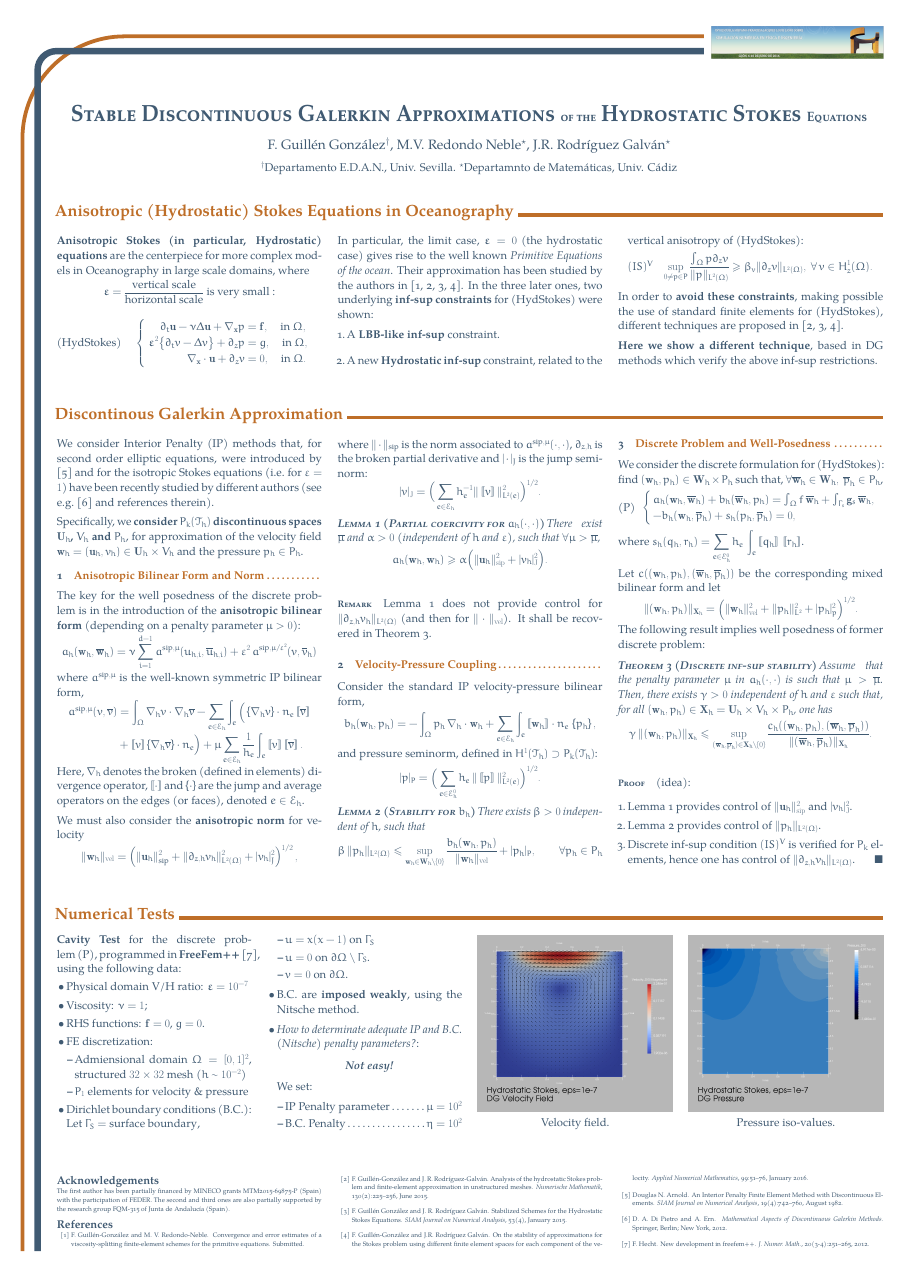
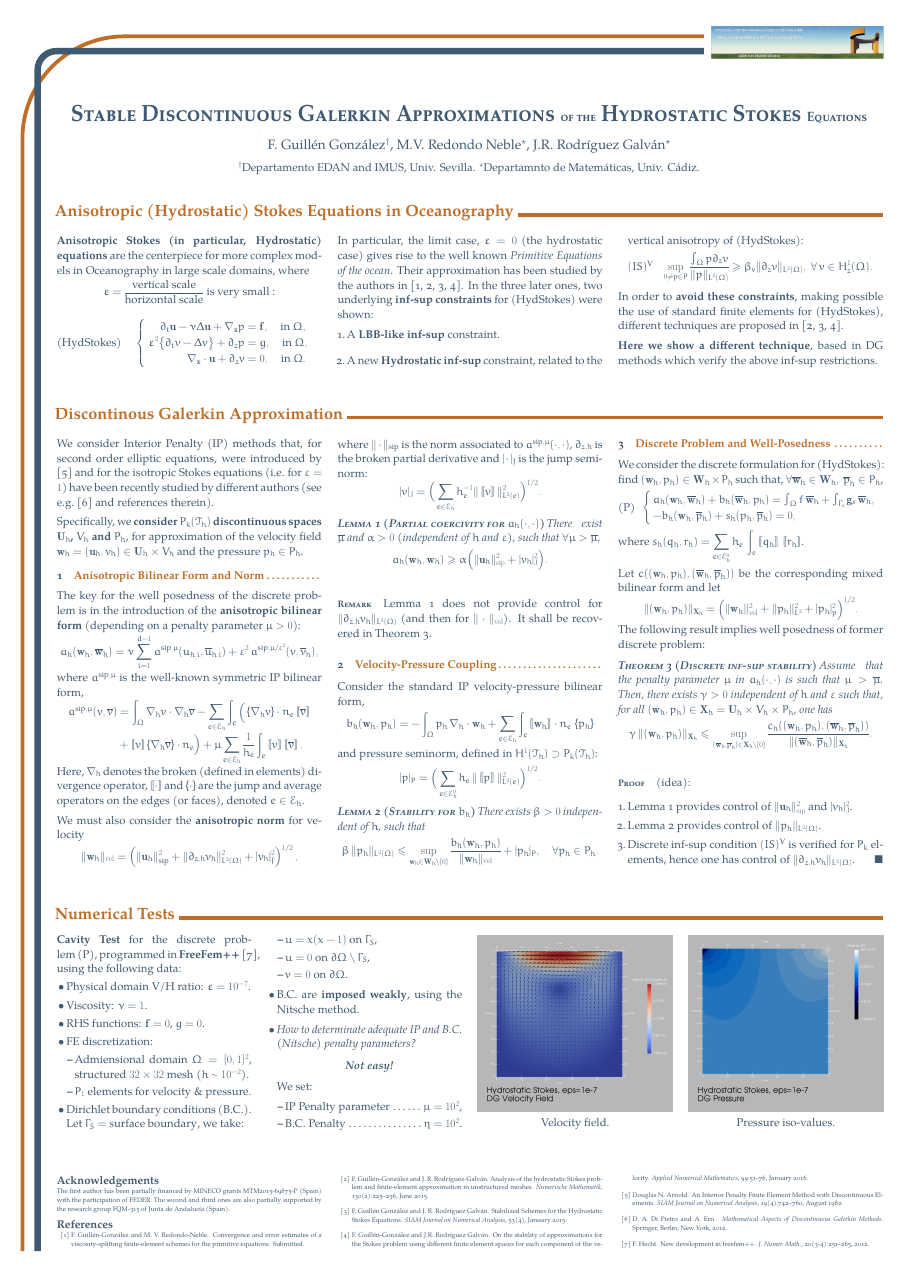
Before and after one commit to rrgalvan/hydstokes-sipdg-addons, a LaTeX poster (poster-ehf2016/poster-ehf2016.tex): the whole page. Compiled offline with XeLaTeX; a missing font is replaced by an installed copy or a similar font; a LaTeX package or settings file that is missing is left out.

Commit message:
Corrected afiliation for K and minor changes

```diff
--- a/poster-ehf2016/poster-ehf2016.tex
+++ b/poster-ehf2016/poster-ehf2016.tex
@@ -15,8 +15,8 @@ blockverticalspace=15mm, colspace=15mm, subcolspace=8mm]{tikzposter}
   Hydrostatic Stokes {\Large Equations}}
 \author{F. Guillén González$^\dagger$, M.V. Redondo Neble$^\star$,
   J.R. Rodríguez Galván$^\star$}
-\institute{\large $^\dagger$Departamento E.D.A.N.,
-  Univ. Sevilla. $^\star$Departamnto de Matemáticas, Univ. Cádiz}
+\institute{\large $^\dagger$Departamento EDAN and IMUS,
+  Univ. Sevilla. $^\star$Departamnto de Matemáticas, Univ. Cádiz.}
 
 % ======================================================================%
 \begin{document}
@@ -248,21 +248,21 @@ blockverticalspace=15mm, colspace=15mm, subcolspace=8mm]{tikzposter}
     programmed in \textbf{FreeFem++}~\cite{FreeFem++}, using the
     following data:
     \begin{itemize}
-    \item Physical domain V/H ratio: $\eps=10^{-7}$
-    \item Viscosity: $\nu=1$;
+    \item Physical domain V/H ratio: $\eps=10^{-7}$.
+    \item Viscosity: $\nu=1$.
     \item RHS functions: $\ff=0$, $g=0$.
 
     \item FE discretization:
       \begin{itemize}
       \item Admiensional domain $\Omega=[0,1]^2$, structured
-        $32\times 32$ mesh ($h \sim 10^{-2}$)
-      \item $P_1$ elements for velocity \& pressure
+        $32\times 32$ mesh ($h \sim 10^{-2}$).
+      \item $P_1$ elements for velocity \& pressure.
       \end{itemize}
-    \item Dirichlet boundary conditions (B.C.): Let
-      $\Gamma_S=\mbox{surface boundary}$,
+    \item Dirichlet boundary conditions (B.C.). Let
+      $\Gamma_S=\mbox{surface boundary}$, we take:
       \begin{itemize}
-      \item $u=x(x-1)$ on $\Gamma_S$
-      \item $u=0$ on $\partial\Omega \setminus \Gamma_S$.
+      \item $u=x(x-1)$ on $\Gamma_S$,
+      \item $u=0$ on $\partial\Omega \setminus \Gamma_S$,
       \item $v=0$ on $\partial\Omega$.
       \end{itemize}
     % \item pEpsilon  = 1.0e-10; // Penalty epsilon in p-equations
```
Also changed, not shown: poster-ehf2016/poster-ehf2016.tex (14 more changed lines).
